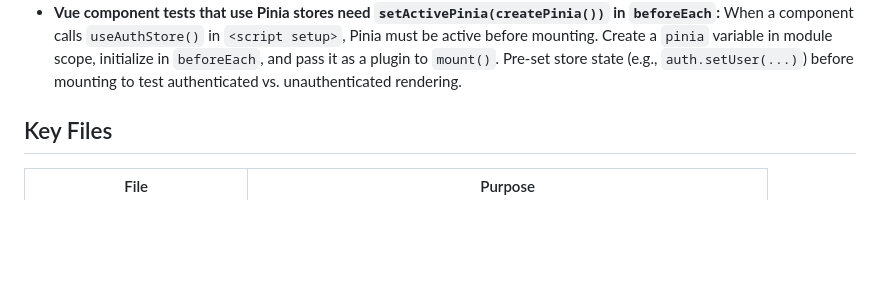
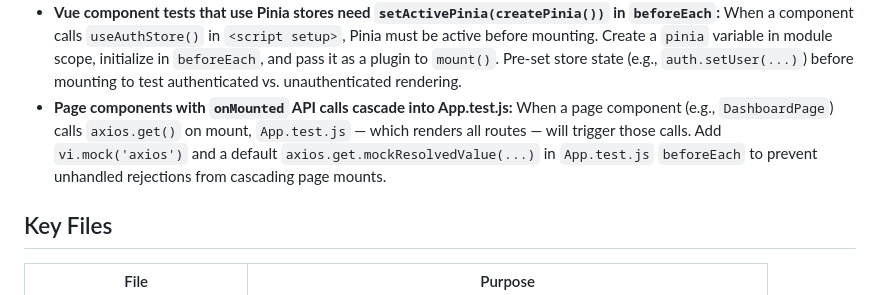
Before and after one commit to bepsvpt/vunnix, a Markdown page: CLAUDE.md, the part around the change. Drawn GitHub-style; blank space fills up the shorter version.

```diff
--- a/CLAUDE.md
+++ b/CLAUDE.md
@@ -262,6 +262,7 @@ Persistent lessons discovered during development. **Add entries here when you so
 - **AI SDK `Request::string()` returns `Stringable`, not `string`:** The `InteractsWithData` trait's `string()` method returns `Illuminate\Support\Stringable`. Comparing with `!== ''` always evaluates to `true` (object vs string). Cast to `(string)` before comparison or when building arrays that will be matched by Mockery.
 - **Wiring new downstream dispatches breaks upstream tests on sync queue:** When adding `SomeJob::dispatch()` inside an existing job (e.g., `ProcessTaskResult`), all upstream tests that trigger that job on the sync queue now run the full chain. Tests that previously expected an intermediate status (e.g., `Running`) may find a terminal status (`Completed` or `Failed`) because downstream jobs execute inline. Fix by providing valid data for the full pipeline or by faking the specific downstream job class with `Queue::fake([NewJob::class])`.
 - **Vue component tests that use Pinia stores need `setActivePinia(createPinia())` in `beforeEach`:** When a component calls `useAuthStore()` in `<script setup>`, Pinia must be active before mounting. Create a `pinia` variable in module scope, initialize in `beforeEach`, and pass it as a plugin to `mount()`. Pre-set store state (e.g., `auth.setUser(...)`) before mounting to test authenticated vs. unauthenticated rendering.
+- **Page components with `onMounted` API calls cascade into App.test.js:** When a page component (e.g., `DashboardPage`) calls `axios.get()` on mount, `App.test.js` — which renders all routes — will trigger those calls. Add `vi.mock('axios')` and a default `axios.get.mockResolvedValue(...)` in `App.test.js` `beforeEach` to prevent unhandled rejections from cascading page mounts.
 
 ## Key Files
 
```
Also changed, not shown: progress.md (+6 -6 lines).
